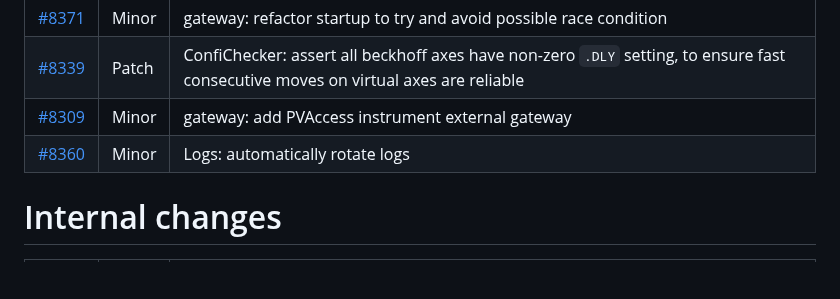
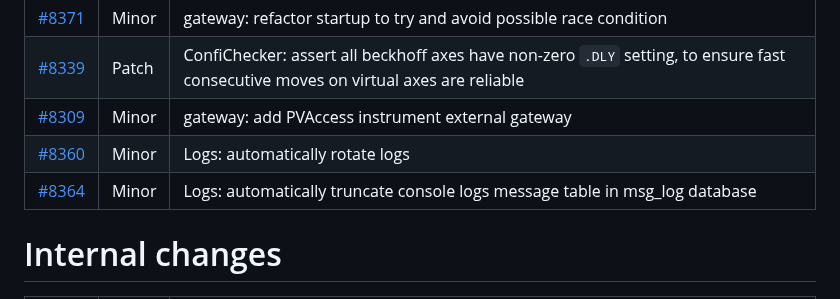
Before and after one commit to ISISComputingGroup/IBEX, a Markdown page: release_notes/ReleaseNotes_Upcoming.md, the part around the change. Drawn GitHub-style; blank space fills up the shorter version.

Commit message:
Update ReleaseNotes_Upcoming.md
Automatically truncate console logs message table in msg_log database

```diff
--- a/release_notes/ReleaseNotes_Upcoming.md
+++ b/release_notes/ReleaseNotes_Upcoming.md
@@ -138,6 +138,7 @@ extend pre/post dae commands #7022
 | [#8339](https://github.com/ISISComputingGroup/IBEX/issues/8339) | Patch | ConfiChecker: assert all beckhoff axes have non-zero `.DLY` setting, to ensure fast consecutive moves on virtual axes are reliable |
 | [#8309](https://github.com/ISISComputingGroup/IBEX/issues/8309) | Minor | gateway: add PVAccess instrument external gateway |
 | [#8360](https://github.com/ISISComputingGroup/IBEX/issues/8360) | Minor | Logs: automatically rotate logs |
+| [#8364](https://github.com/ISISComputingGroup/IBEX/issues/8364) | Minor | Logs: automatically truncate console logs message table in msg_log database |
 
 
 # Internal changes
```
